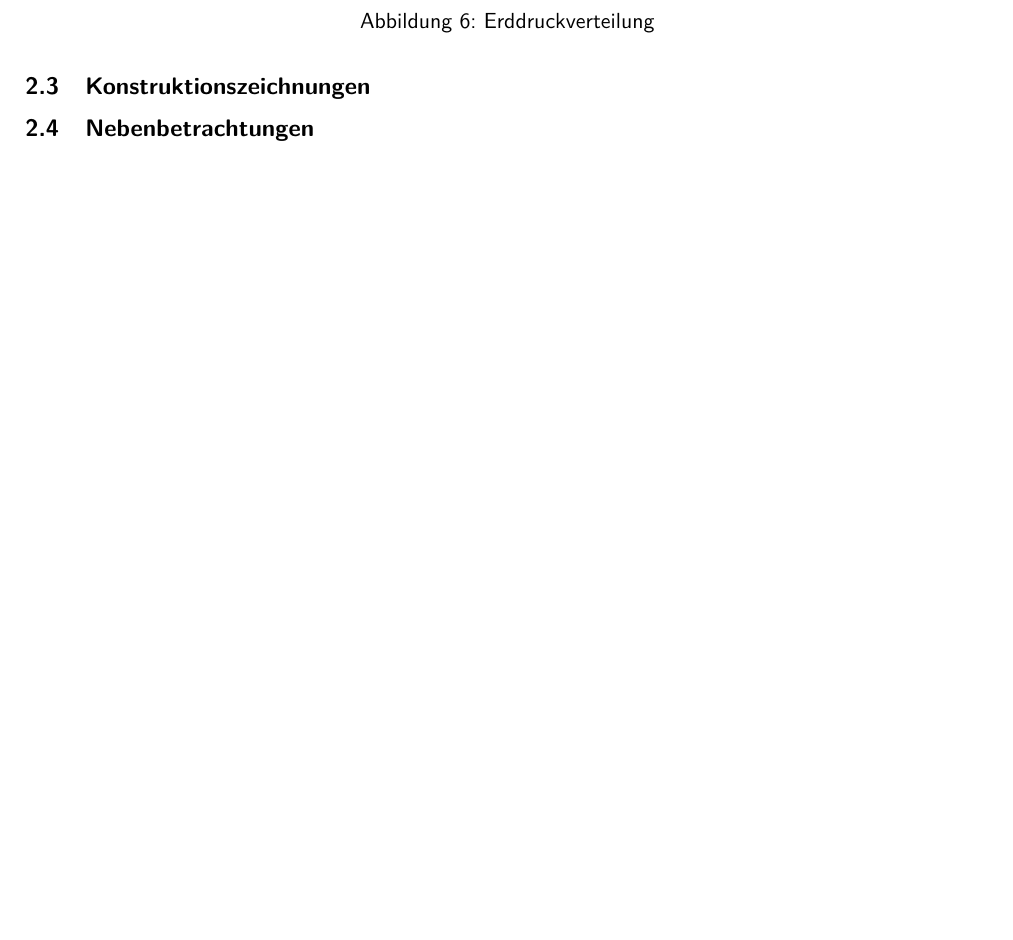
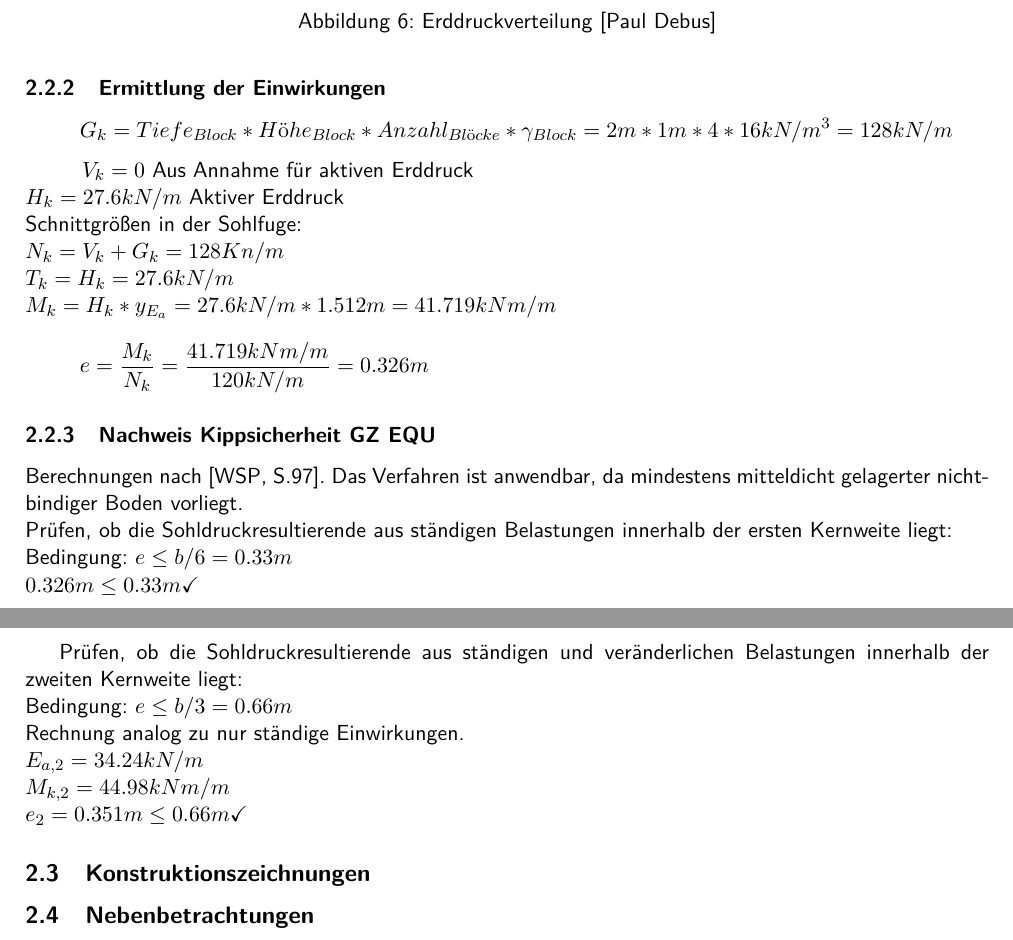
Before and after one commit to ymrstudi/grundbau, a LaTeX document (main.tex): part of page 12 of 14 before the commit and two parts of pages 12 and 13 of 15 after it, the two joined at a grey line, cut so that both start at the same text, the shorter picture padded with empty space. Compiled offline with pdfLaTeX.

Commit message:
push to github

```diff
--- a/main.tex
+++ b/main.tex
@@ -133,8 +133,36 @@ y_{E_a} = \frac{2e_{ah1} + e_{ah2}}{e_{ah1} + e_{ah2}} \frac{h}{3} = 1.473m
 \begin{figure}
 \vspace{10cm}
-\caption{Erddruckverteilung}
+\caption[Erddruckverteilung Aufgabe 1]{Erddruckverteilung \cite{me}}
 \end{figure}
+\subsubsection{Ermittlung der Einwirkungen}
+\begin{equation*}
+G_k = Tiefe_{Block} * Höhe_{Block} * Anzahl_{Blöcke} * \gamma_{Block} = 2m * 1m * 4 * 16kN/m^3 = 128kN/m
+\end{equation*}
+$\hspace{1cm} V_k = 0 $ Aus Annahme für aktiven Erddruck \\
+$\hspace{1cm} H_k = 27.6kN/m $ Aktiver Erddruck \\
+Schnittgrößen in der Sohlfuge: \\
+$\hspace{1cm} N_k = V_k + G_k = 128Kn/m $\\
+$\hspace{1cm} T_k = H_k = 27.6kN/m $ \\
+$\hspace{1cm} M_k = H_k * y_{E_a} = 27.6kN/m * 1.512m = 41.719kNm/m $ \\
+\begin{equation*}
+e = \frac{M_k}{N_k} = \frac{41.719kNm/m}{120kN/m} = 0.326m
+\end{equation*}
+\subsubsection{Nachweis Kippsicherheit GZ EQU}
+Berechnungen nach \cite[S.97]{wsp}. Das Verfahren ist anwendbar, da mindestens mitteldicht gelagerter nichtbindiger Boden vorliegt.\\
+Prüfen, ob die Sohldruckresultierende aus ständigen Belastungen innerhalb der ersten Kernweite liegt: \\
+Bedingung: $ e \le b/6 =0.33m$ \\
+$ 0.326m \le 0.33m \checkmark$ \\
 \newpage
+Prüfen, ob die Sohldruckresultierende aus ständigen und veränderlichen Belastungen innerhalb der zweiten Kernweite liegt:\\
+Bedingung: $e \le b/3 = 0.66m$\\
+Rechnung analog zu nur ständige Einwirkungen.\\
+$E_{a,2} = 34.24kN/m$ \\
+$M_{k,2} = 44.98kNm/m$ \\
+$e_2 = 0.351m \le 0.66m \checkmark$
+
+
+
+
 \subsection{Konstruktionszeichnungen}
 \subsection{Nebenbetrachtungen}
 
```
Also changed, not shown: readme.md (added), main.tex (21 more changed lines), 1 other file.
